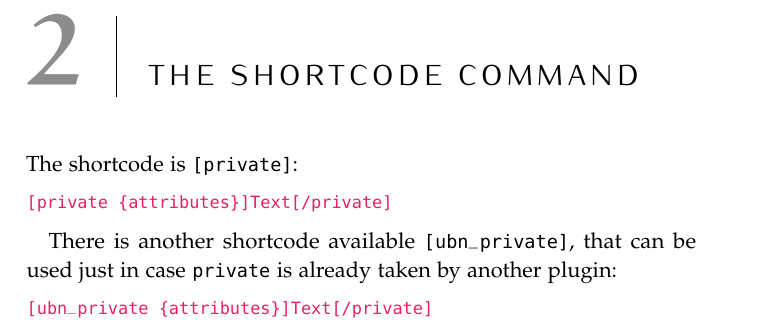
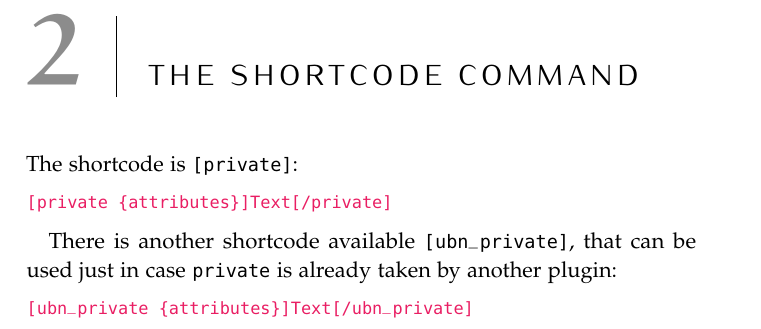
Before and after one commit to aldolat/private-content.latex, a LaTeX thesis (private-content.tex, which reads pages/content.tex): part of page 11 of 39, cut so that both start at the same text. Compiled offline with pdfLaTeX.

Commit message:
Fixed alternative shortcode name

```diff
--- a/pages/content.tex
+++ b/pages/content.tex
@@ -68,7 +68,7 @@ There is another shortcode available \verb+[ubn_private]+, that can be used just
 in case \verb+private+ is already taken by another plugin:
 
 \begin{lstlisting}
-[ubn_private {attributes}]Text[/private]
+[ubn_private {attributes}]Text[/ubn_private]
 \end{lstlisting}
 
 \chapter{The shortcode attributes}
```
